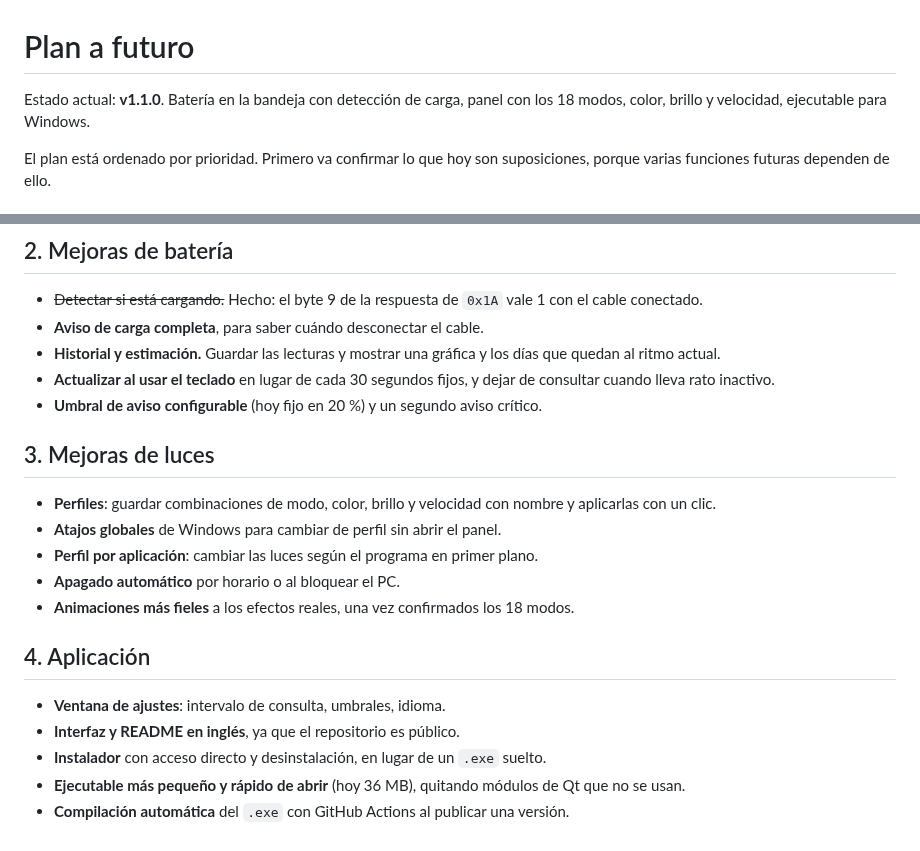
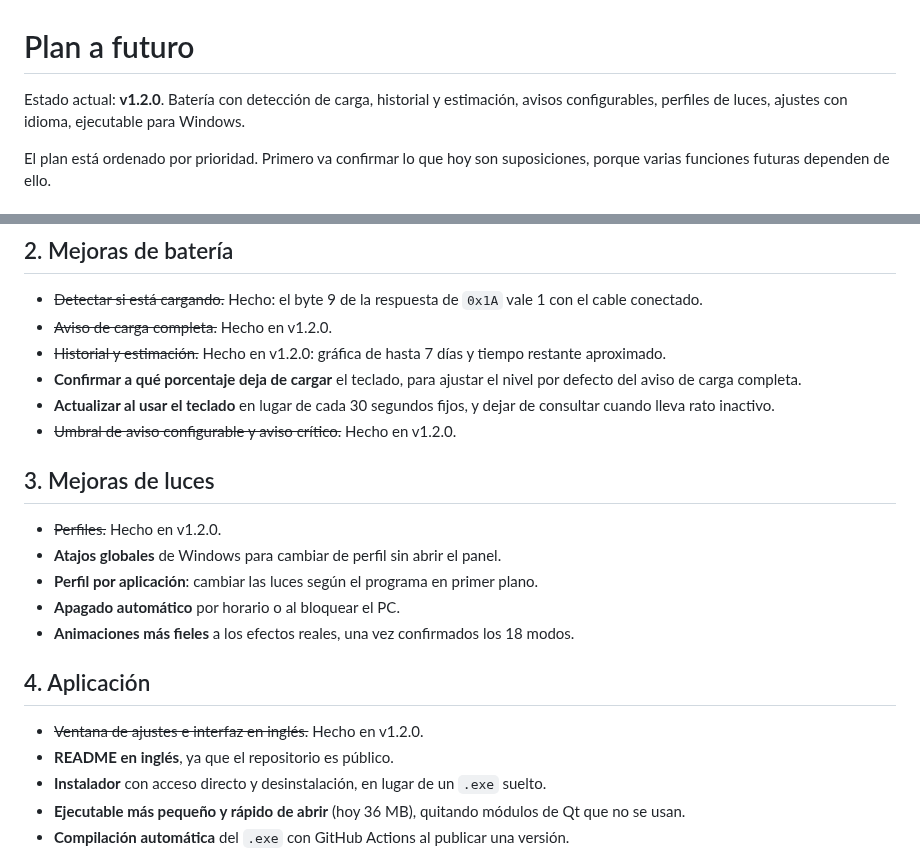
Before and after one commit to Trukitro/Koorui_Keyboard_Software, a Markdown page: ROADMAP.md, 2 parts joined by grey strips. Drawn GitHub-style.

```diff
--- a/ROADMAP.md
+++ b/ROADMAP.md
@@ -1,6 +1,6 @@
 # Plan a futuro
 
-Estado actual: **v1.1.0**. Batería en la bandeja con detección de carga, panel con los 18 modos, color, brillo y velocidad, ejecutable para Windows.
+Estado actual: **v1.2.0**. Batería con detección de carga, historial y estimación, avisos configurables, perfiles de luces, ajustes con idioma, ejecutable para Windows.
 
 El plan está ordenado por prioridad. Primero va confirmar lo que hoy son suposiciones, porque varias funciones futuras dependen de ello.
 
@@ -17,14 +17,15 @@ Ya validado en el teclado real: batería (descarga y carga), los 18 modos, brill
 ## 2. Mejoras de batería
 
 - ~~Detectar si está cargando.~~ Hecho: el byte 9 de la respuesta de `0x1A` vale 1 con el cable conectado.
-- **Aviso de carga completa**, para saber cuándo desconectar el cable.
-- **Historial y estimación.** Guardar las lecturas y mostrar una gráfica y los días que quedan al ritmo actual.
+- ~~Aviso de carga completa.~~ Hecho en v1.2.0.
+- ~~Historial y estimación.~~ Hecho en v1.2.0: gráfica de hasta 7 días y tiempo restante aproximado.
+- **Confirmar a qué porcentaje deja de cargar** el teclado, para ajustar el nivel por defecto del aviso de carga completa.
 - **Actualizar al usar el teclado** en lugar de cada 30 segundos fijos, y dejar de consultar cuando lleva rato inactivo.
-- **Umbral de aviso configurable** (hoy fijo en 20 %) y un segundo aviso crítico.
+- ~~Umbral de aviso configurable y aviso crítico.~~ Hecho en v1.2.0.
 
 ## 3. Mejoras de luces
 
-- **Perfiles**: guardar combinaciones de modo, color, brillo y velocidad con nombre y aplicarlas con un clic.
+- ~~Perfiles.~~ Hecho en v1.2.0.
 - **Atajos globales** de Windows para cambiar de perfil sin abrir el panel.
 - **Perfil por aplicación**: cambiar las luces según el programa en primer plano.
 - **Apagado automático** por horario o al bloquear el PC.
@@ -32,8 +33,8 @@ Ya validado en el teclado real: batería (descarga y carga), los 18 modos, brill
 
 ## 4. Aplicación
 
-- **Ventana de ajustes**: intervalo de consulta, umbrales, idioma.
-- **Interfaz y README en inglés**, ya que el repositorio es público.
+- ~~Ventana de ajustes e interfaz en inglés.~~ Hecho en v1.2.0.
+- **README en inglés**, ya que el repositorio es público.
 - **Instalador** con acceso directo y desinstalación, en lugar de un `.exe` suelto.
 - **Ejecutable más pequeño y rápido de abrir** (hoy 36 MB), quitando módulos de Qt que no se usan.
 - **Compilación automática** del `.exe` con GitHub Actions al publicar una versión.
```
Also changed, not shown: README.md (+18 -10 lines), docs/charging.png, docs/screenshot.png, docs/settings.png (added), 1 other file.
